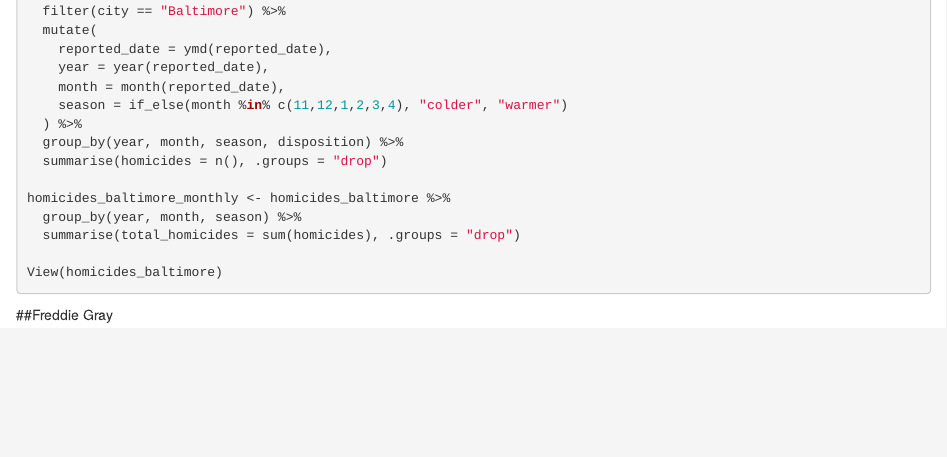
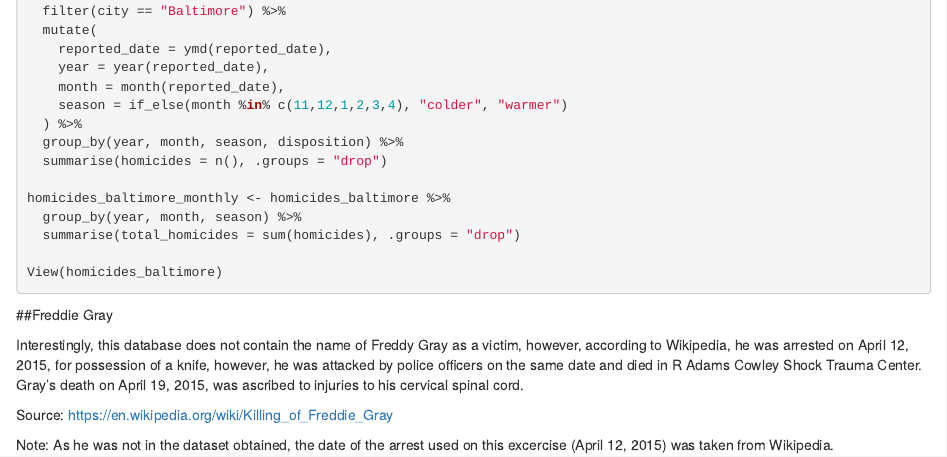
Before and after one commit to AndreaSH15/EHRS-ASH, an R Markdown document (HW5.Rmd): the page in a window 1100 px wide, from 910 px down. Rendered offline with R 4.5, knitr and Pandoc, with nearby package versions; the code is not run, so its results and figures are left out.

Commit message:
Freddy Gray

````diff
--- a/HW5.Rmd
+++ b/HW5.Rmd
@@ -70,3 +70,13 @@ View(homicides_baltimore)
 ```
 
 ##Freddie Gray
+
+Interestingly, this database does not contain the name of Freddy Gray as a victim, however, according to Wikipedia, he was arrested on April 12, 2015, for possession of a knife, however, he was attacked by police officers on the same date and died in R Adams Cowley Shock Trauma Center. Gray's death on April 19, 2015, was ascribed to injuries to his cervical spinal cord.
+
+Source: https://en.wikipedia.org/wiki/Killing_of_Freddie_Gray
+
+Note: As he was not in the dataset obtained, the date of the arrest used on this excercise (April 12, 2015) was taken from Wikipedia.
+
+```{r, replication of the graph}
+
+```
````
